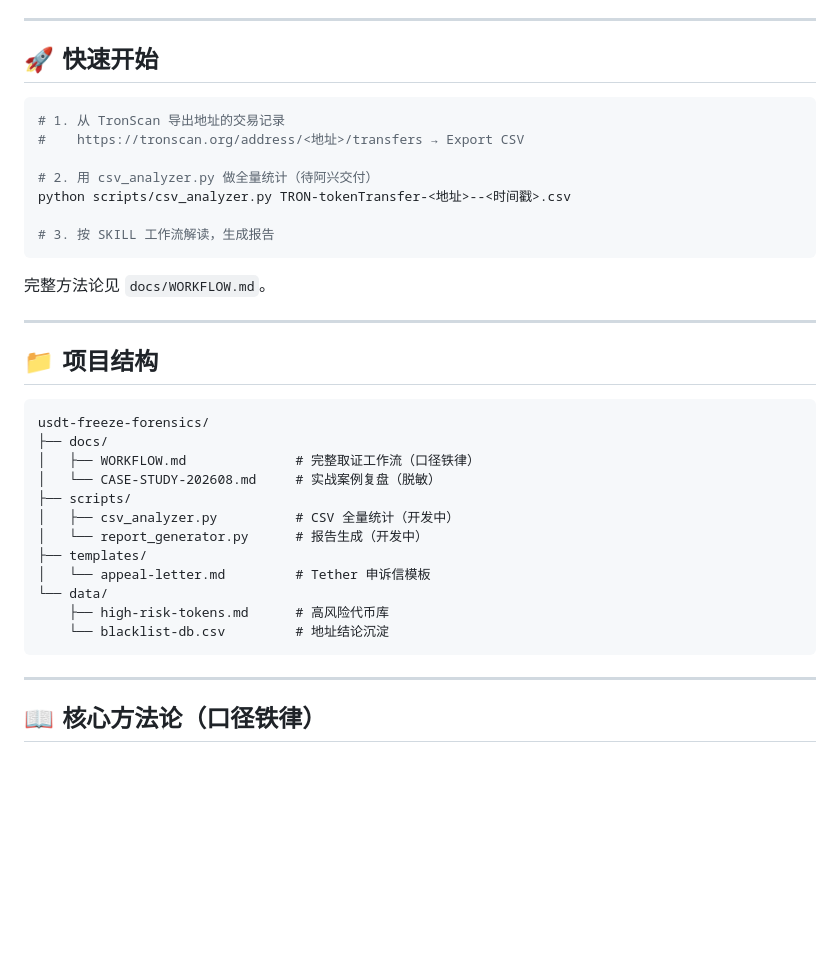
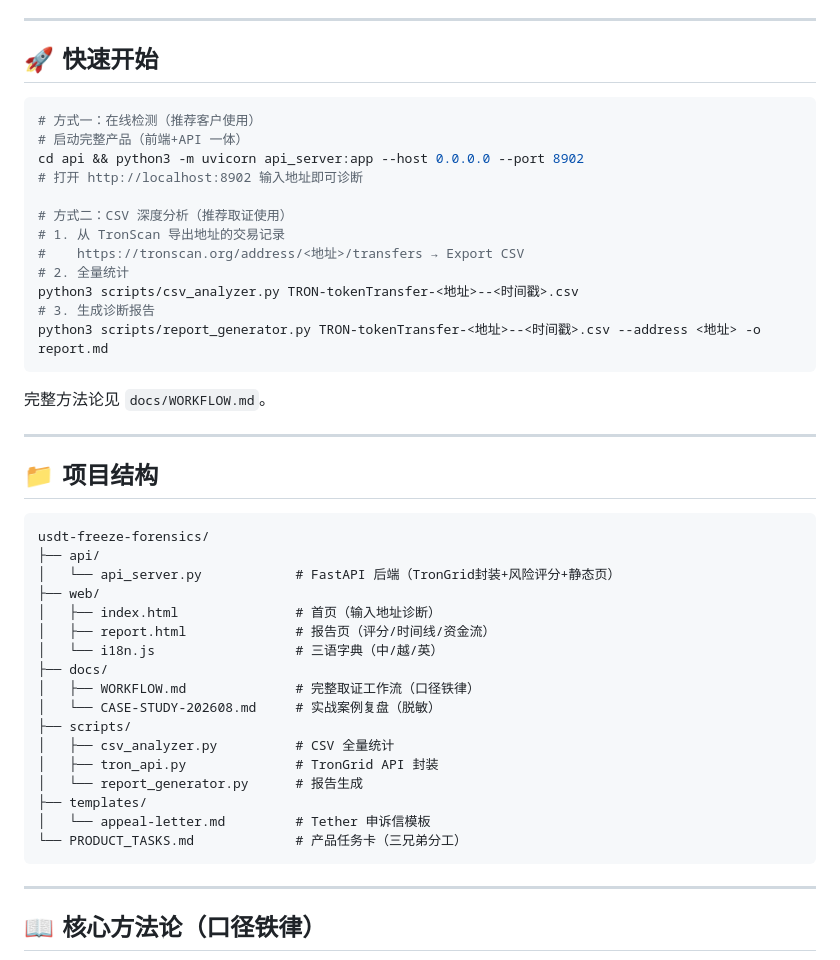
Before and after one commit to 008486club-sketch/usdt-freeze-forensics, a Markdown page: README.md, the part around the change. Drawn GitHub-style; blank space fills up the shorter version.

````diff
--- a/README.md
+++ b/README.md
@@ -25,13 +25,18 @@ Quy trình điều tra đóng băng USDT trên TRON — xác định thời đi
 ## 🚀 快速开始
 
 ```bash
+# 方式一：在线检测（推荐客户使用）
+# 启动完整产品（前端+API 一体）
+cd api && python3 -m uvicorn api_server:app --host 0.0.0.0 --port 8902
+# 打开 http://localhost:8902 输入地址即可诊断
+
+# 方式二：CSV 深度分析（推荐取证使用）
 # 1. 从 TronScan 导出地址的交易记录
 #    https://tronscan.org/address/<地址>/transfers → Export CSV
-
-# 2. 用 csv_analyzer.py 做全量统计（待阿兴交付）
-python scripts/csv_analyzer.py TRON-tokenTransfer-<地址>--<时间戳>.csv
-
-# 3. 按 SKILL 工作流解读，生成报告
+# 2. 全量统计
+python3 scripts/csv_analyzer.py TRON-tokenTransfer-<地址>--<时间戳>.csv
+# 3. 生成诊断报告
+python3 scripts/report_generator.py TRON-tokenTransfer-<地址>--<时间戳>.csv --address <地址> -o report.md
 ```
 
 完整方法论见 `docs/WORKFLOW.md`。
@@ -42,17 +47,22 @@ python scripts/csv_analyzer.py TRON-tokenTransfer-<地址>--<时间戳>.csv
 
 ```
 usdt-freeze-forensics/
+├── api/
+│   └── api_server.py            # FastAPI 后端（TronGrid封装+风险评分+静态页）
+├── web/
+│   ├── index.html               # 首页（输入地址诊断）
+│   ├── report.html              # 报告页（评分/时间线/资金流）
+│   └── i18n.js                  # 三语字典（中/越/英）
 ├── docs/
 │   ├── WORKFLOW.md              # 完整取证工作流（口径铁律）
 │   └── CASE-STUDY-202608.md     # 实战案例复盘（脱敏）
 ├── scripts/
-│   ├── csv_analyzer.py          # CSV 全量统计（开发中）
-│   └── report_generator.py      # 报告生成（开发中）
+│   ├── csv_analyzer.py          # CSV 全量统计
+│   ├── tron_api.py              # TronGrid API 封装
+│   └── report_generator.py      # 报告生成
 ├── templates/
 │   └── appeal-letter.md         # Tether 申诉信模板
-└── data/
-    ├── high-risk-tokens.md      # 高风险代币库
-    └── blacklist-db.csv         # 地址结论沉淀
+└── PRODUCT_TASKS.md             # 产品任务卡（三兄弟分工）
 ```
 
 ---
````
